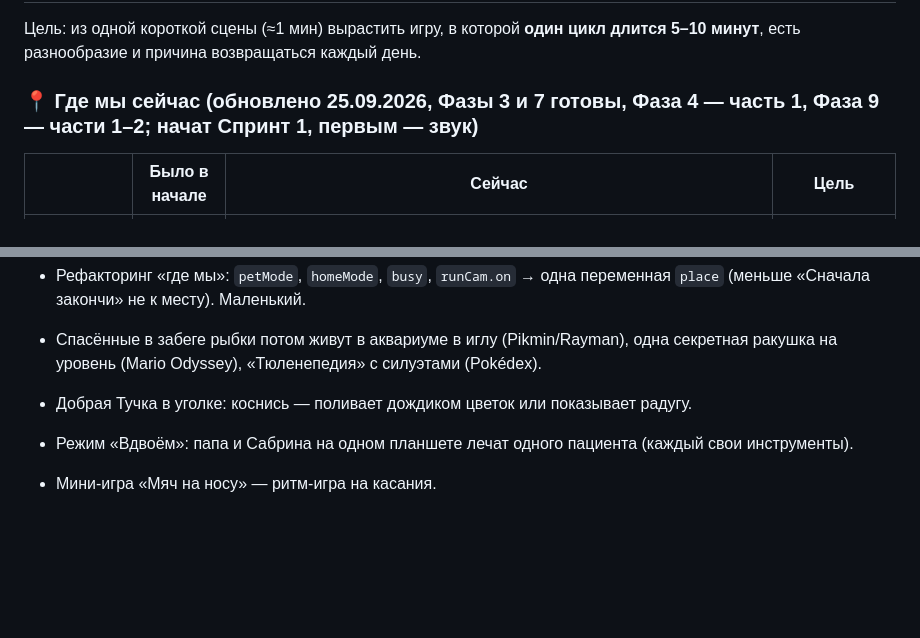
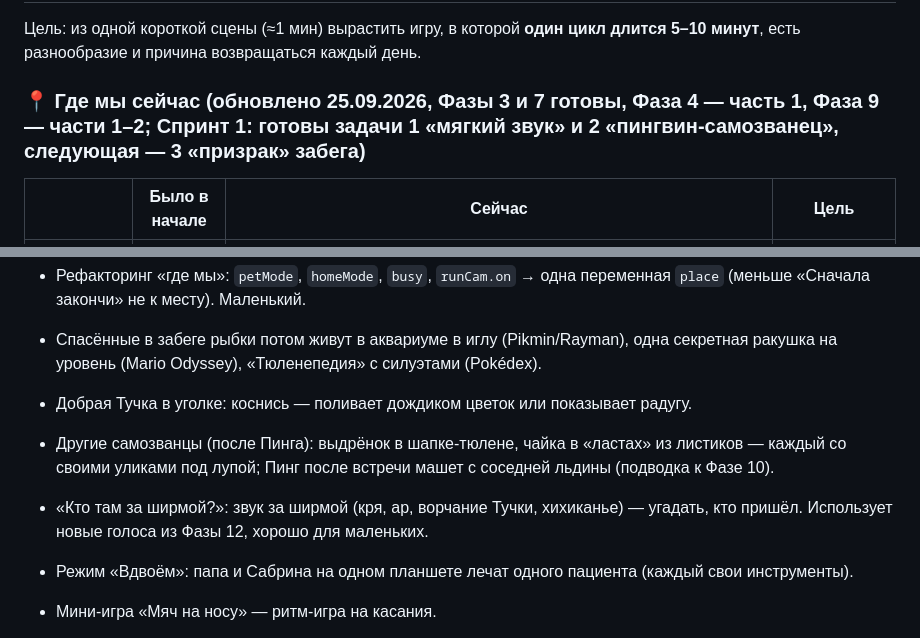
Before and after one commit to StanislavSidorovich/SealHospital, a Markdown page: ROADMAP.md, 2 parts joined by grey strips. Rendered like a GitHub page; blank space fills up the shorter version.

Commit message:
Roadmap: Sprint 1 tasks 1-2 done, new ideas
Co-Authored-By: Claude Opus 5.5 <noreply@anthropic.com>

```diff
--- a/ROADMAP.md
+++ b/ROADMAP.md
@@ -2,7 +2,7 @@
 
 Цель: из одной короткой сцены (≈1 мин) вырастить игру, в которой **один цикл длится 5–10 минут**, есть разнообразие и причина возвращаться каждый день.
 
-### 📍 Где мы сейчас (обновлено 25.09.2026, Фазы 3 и 7 готовы, Фаза 4 — часть 1, Фаза 9 — части 1–2; начат Спринт 1, первым — звук)
+### 📍 Где мы сейчас (обновлено 25.09.2026, Фазы 3 и 7 готовы, Фаза 4 — часть 1, Фаза 9 — части 1–2; Спринт 1: готовы задачи 1 «мягкий звук» и 2 «пингвин-самозванец», следующая — 3 «призрак» забега)
 
 | | Было в начале | Сейчас | Цель |
 |---|---|---|---|
@@ -249,6 +249,8 @@
 - Рефакторинг «где мы»: `petMode`, `homeMode`, `busy`, `runCam.on` → одна переменная `place` (меньше «Сначала закончи» не к месту). Маленький.
 - Спасённые в забеге рыбки потом живут в аквариуме в иглу (Pikmin/Rayman), одна секретная ракушка на уровень (Mario Odyssey), «Тюленепедия» с силуэтами (Pokédex).
 - Добрая Тучка в уголке: коснись — поливает дождиком цветок или показывает радугу.
+- Другие самозванцы (после Пинга): выдрёнок в шапке-тюлене, чайка в «ластах» из листиков — каждый со своими уликами под лупой; Пинг после встречи машет с соседней льдины (подводка к Фазе 10).
+- «Кто там за ширмой?»: звук за ширмой (кря, ар, ворчание Тучки, хихиканье) — угадать, кто пришёл. Использует новые голоса из Фазы 12, хорошо для маленьких.
 
 - Режим «Вдвоём»: папа и Сабрина на одном планшете лечат одного пациента (каждый свои инструменты).
 - Мини-игра «Мяч на носу» — ритм-игра на касания.
```
Also changed, not shown: other parts of ROADMAP.md (+1 -1 lines).
